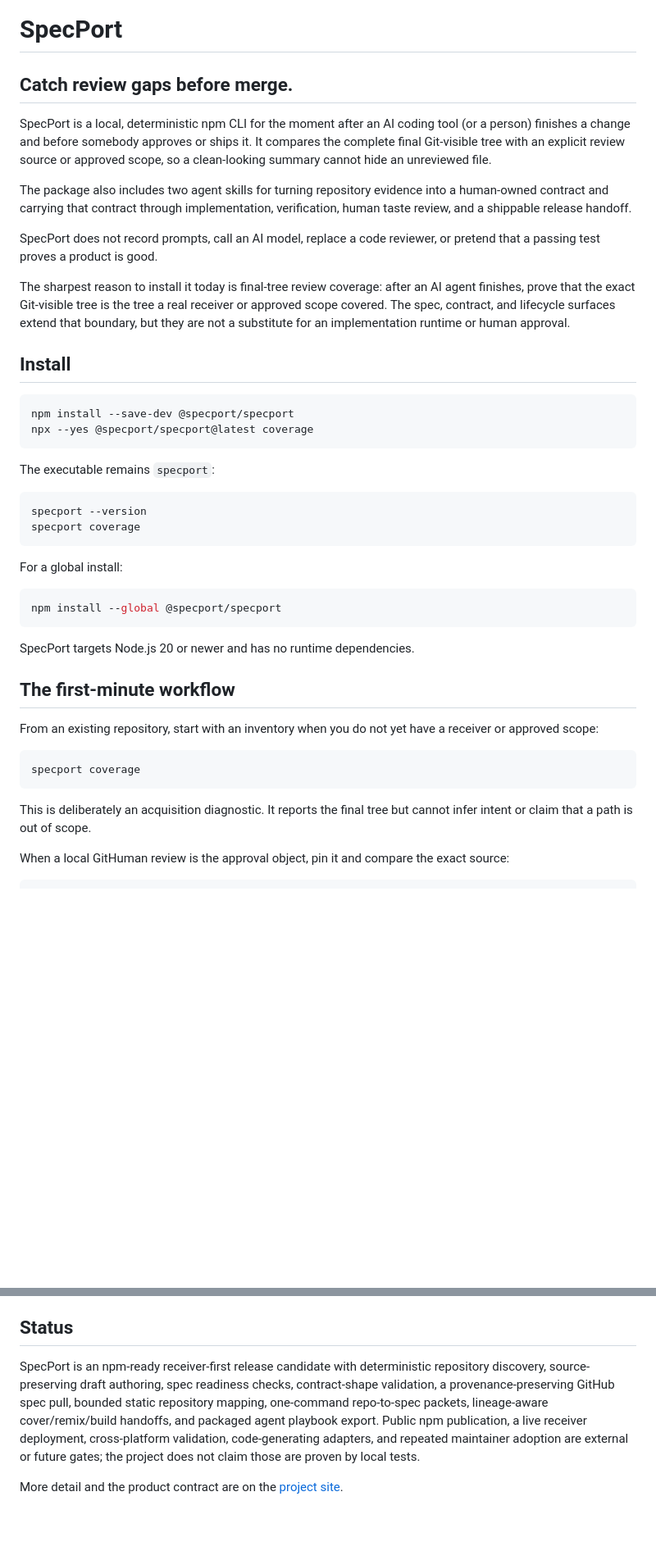
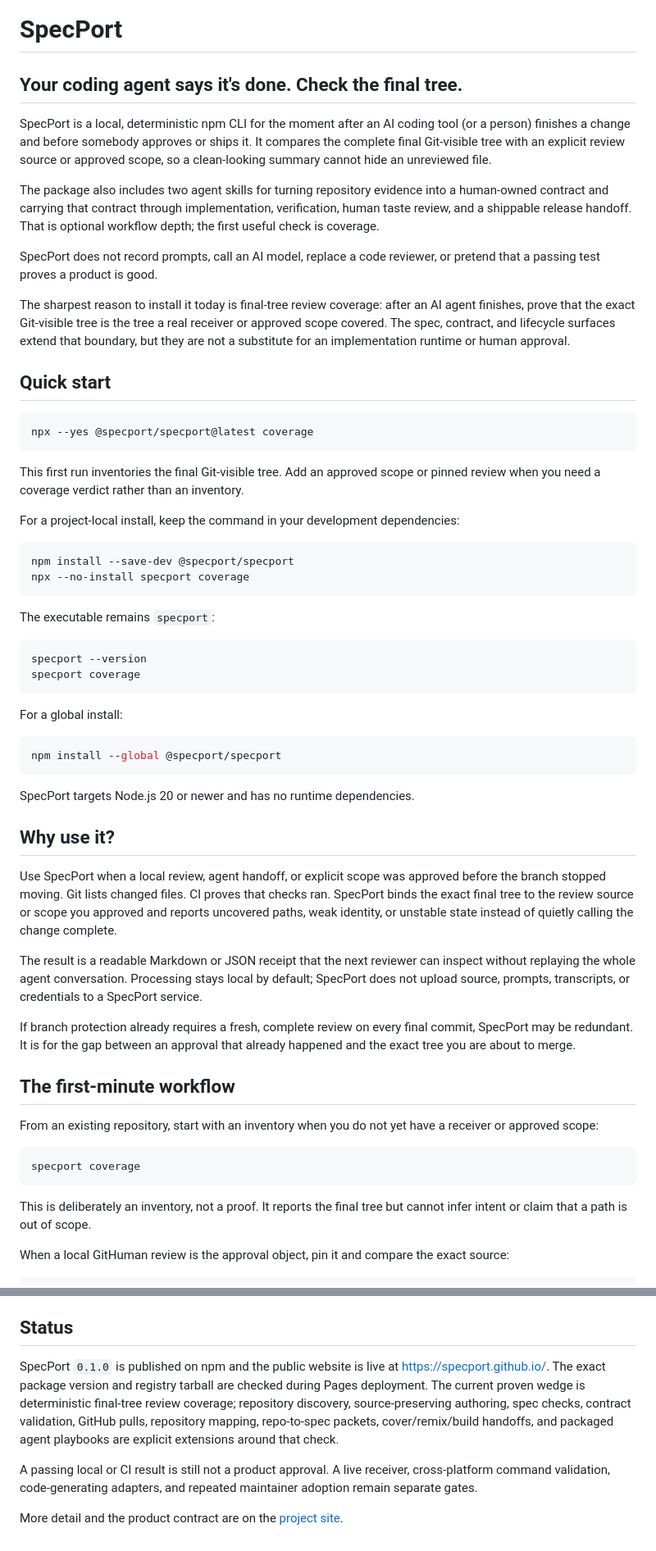
Before and after one commit to specport/specport, a Markdown page: README.md, 2 parts joined by grey strips. Shown at 82% size. Rendered like a GitHub page; blank space fills up the shorter version.

Commit message:
Align README with coverage-first workflow

````diff
--- a/README.md
+++ b/README.md
@@ -1,6 +1,6 @@
 # SpecPort
 
-## Catch review gaps before merge.
+## Your coding agent says it's done. Check the final tree.
 
 SpecPort is a local, deterministic npm CLI for the moment after an AI coding
 tool (or a person) finishes a change and before somebody approves or ships it.
@@ -9,7 +9,8 @@ or approved scope, so a clean-looking summary cannot hide an unreviewed file.
 
 The package also includes two agent skills for turning repository evidence into
 a human-owned contract and carrying that contract through implementation,
-verification, human taste review, and a shippable release handoff.
+verification, human taste review, and a shippable release handoff. That is
+optional workflow depth; the first useful check is coverage.
 
 SpecPort does not record prompts, call an AI model, replace a code reviewer, or
 pretend that a passing test proves a product is good.
@@ -20,11 +21,20 @@ receiver or approved scope covered. The spec, contract, and lifecycle surfaces
 extend that boundary, but they are not a substitute for an implementation
 runtime or human approval.
 
-## Install
+## Quick start
+
+```bash
+npx --yes @specport/specport@latest coverage
+```
+
+This first run inventories the final Git-visible tree. Add an approved scope or
+pinned review when you need a coverage verdict rather than an inventory.
+
+For a project-local install, keep the command in your development dependencies:
 
 ```bash
 npm install --save-dev @specport/specport
-npx --yes @specport/specport@latest coverage
+npx --no-install specport coverage
 ```
 
 The executable remains `specport`:
@@ -42,6 +52,23 @@ npm install --global @specport/specport
 
 SpecPort targets Node.js 20 or newer and has no runtime dependencies.
 
+## Why use it?
+
+Use SpecPort when a local review, agent handoff, or explicit scope was approved
+before the branch stopped moving. Git lists changed files. CI proves that checks
+ran. SpecPort binds the exact final tree to the review source or scope you
+approved and reports uncovered paths, weak identity, or unstable state instead
+of quietly calling the change complete.
+
+The result is a readable Markdown or JSON receipt that the next reviewer can
+inspect without replaying the whole agent conversation. Processing stays local
+by default; SpecPort does not upload source, prompts, transcripts, or
+credentials to a SpecPort service.
+
+If branch protection already requires a fresh, complete review on every final
+commit, SpecPort may be redundant. It is for the gap between an approval that
+already happened and the exact tree you are about to merge.
+
 ## The first-minute workflow
 
 From an existing repository, start with an inventory when you do not yet have
@@ -51,7 +78,7 @@ a receiver or approved scope:
 specport coverage
 ```
 
-This is deliberately an acquisition diagnostic. It reports the final tree but
+This is deliberately an inventory, not a proof. It reports the final tree but
 cannot infer intent or claim that a path is out of scope.
 
 When a local GitHuman review is the approval object, pin it and compare the
@@ -377,13 +404,16 @@ in [`RELEASE.md`](RELEASE.md).
 
 ## Status
 
-SpecPort is an npm-ready receiver-first release candidate with deterministic
-repository discovery, source-preserving draft authoring, spec readiness checks,
-contract-shape validation, a provenance-preserving GitHub spec pull, bounded
-static repository mapping, one-command repo-to-spec packets, lineage-aware
-cover/remix/build handoffs, and packaged agent playbook export. Public npm publication, a live receiver
-deployment, cross-platform validation, code-generating adapters, and repeated
-maintainer adoption are external or future gates; the project does not claim
-those are proven by local tests.
+SpecPort `0.1.0` is published on npm and the public website is live at
+<https://specport.github.io/>. The exact package version and registry tarball
+are checked during Pages deployment. The current proven wedge is deterministic
+final-tree review coverage; repository discovery, source-preserving authoring,
+spec checks, contract validation, GitHub pulls, repository mapping,
+repo-to-spec packets, cover/remix/build handoffs, and packaged agent playbooks
+are explicit extensions around that check.
+
+A passing local or CI result is still not a product approval. A live receiver,
+cross-platform command validation, code-generating adapters, and repeated
+maintainer adoption remain separate gates.
 
 More detail and the product contract are on the [project site](https://specport.github.io/).
````
